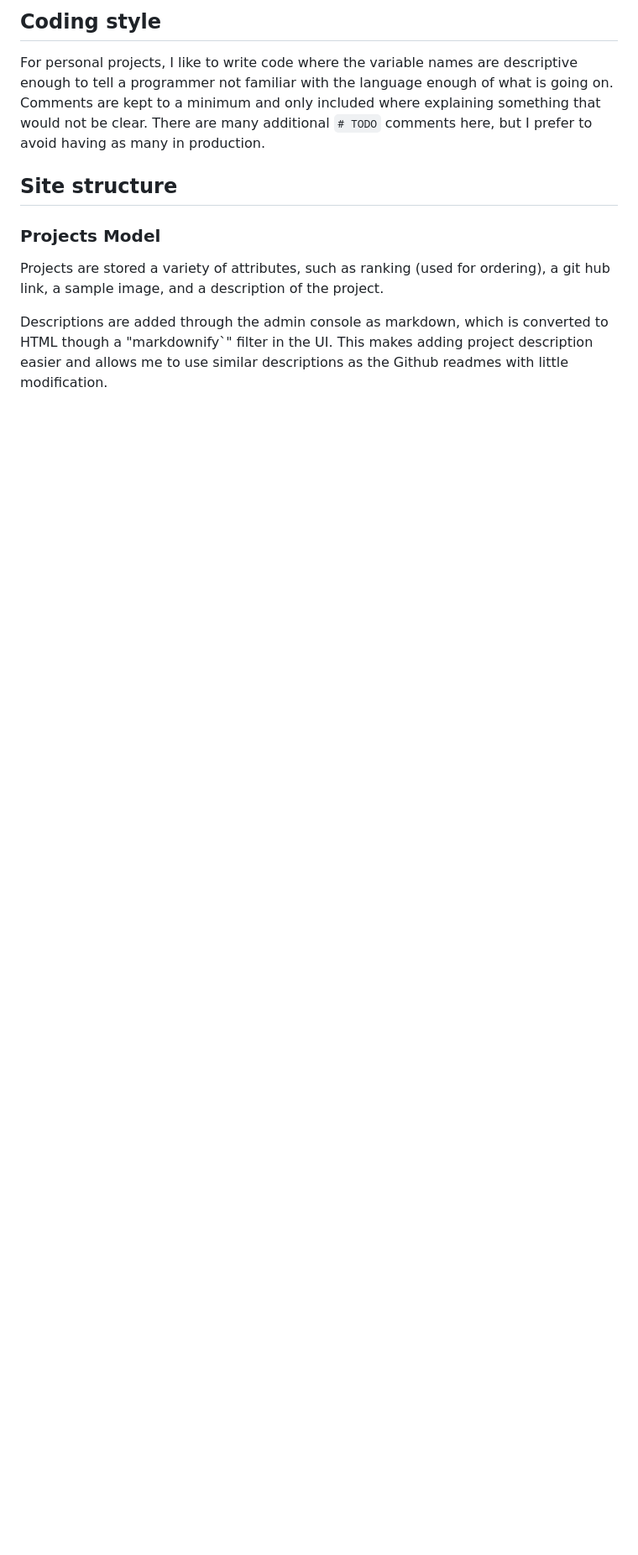
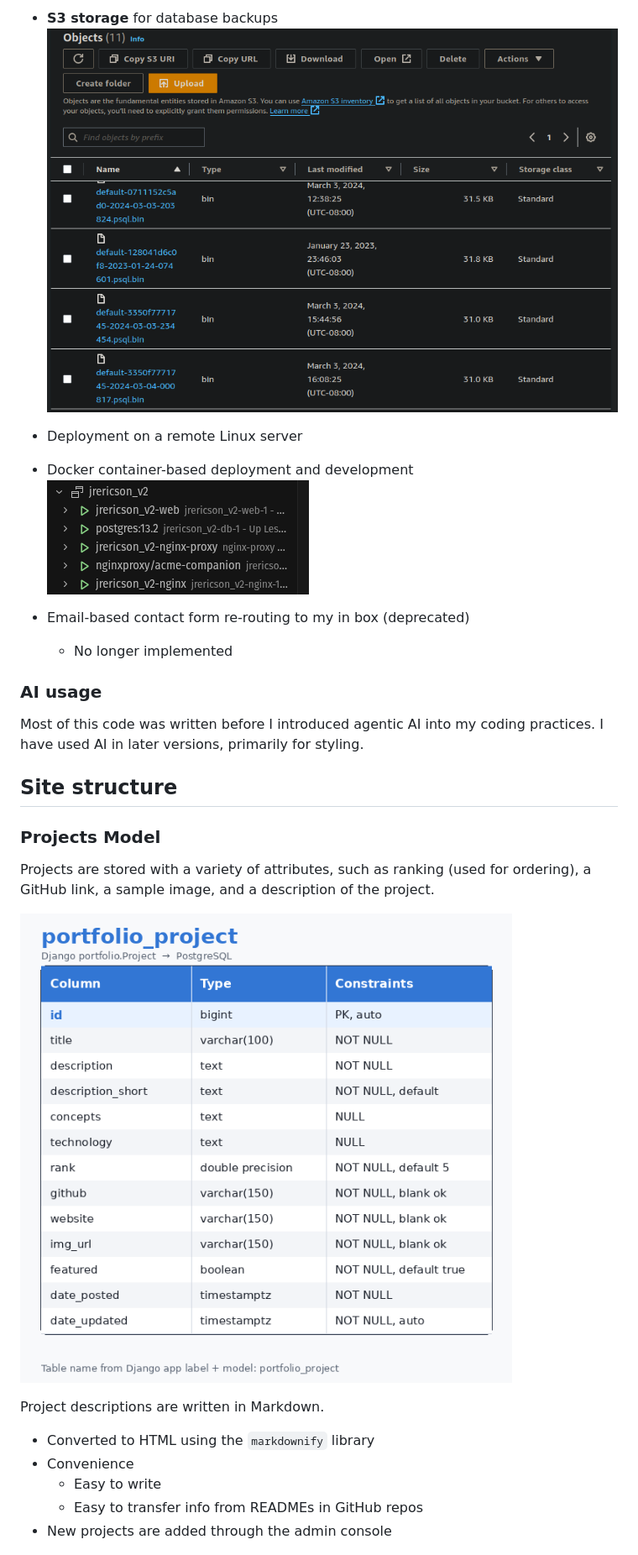
Before and after one commit to JREricson/jrericson_v2_rebuild, a Markdown page: README.md, the part around one of its changes. Shown at 84% size. GitHub-like rendering; blank space fills up the shorter version.

```diff
--- a/README.md
+++ b/README.md
@@ -26,18 +28,32 @@ Python, Django, markdown, nginx, Docker, Docker-compose, Linode, bash, boostrap,
 
-## Coding style
+- **S3 storage** for database backups
+  ![s3 storage](https://raw.githubusercontent.com/JREricson/jrericson_v2_rebuild/main/documentation/s3_backup.png)
+- Deployment on a remote Linux server
+- Docker container-based deployment and development
+![containers](https://raw.githubusercontent.com/JREricson/jrericson_v2_rebuild/refs/heads/main/documentation/containers.png)
 
-For personal projects, I like to write code where the variable names are descriptive enough to tell a programmer not familiar with the language enough of what is going on. Comments are kept to a minimum and only included where explaining something that would not be clear. There are many additional `# TODO` comments here, but I prefer to avoid having as many in production.
 
+- Email-based contact form re-routing to my in box (deprecated)
+  - No longer implemented
+
+### AI usage
+Most of this code was written before I introduced agentic AI into my coding practices.
+I have used AI in later versions, primarily for styling.
 
 ## Site structure
 
-
-
 ### Projects Model
 
-Projects are stored a variety of attributes, such as ranking (used for ordering), a git hub link, a sample image, and a description of the project.
+Projects are stored with a variety of attributes, such as ranking (used for ordering), a GitHub link, a sample image, and a description of the project.
 
-Descriptions are added through the admin console as markdown, which is converted to HTML though a "markdownify`" filter in the UI. This makes adding project description easier and allows me to use similar descriptions as the Github readmes with little modification.
+![project schema](https://raw.githubusercontent.com/JREricson/jrericson_v2_rebuild/main/documentation/project_schema.png)
+
+Project descriptions are written in Markdown.
+- Converted to HTML using the `markdownify` library
+- Convenience
+    - Easy to write
+    - Easy to transfer info from READMEs in GitHub repos
+- New projects are added through the admin console
 
 ![markdown ex](https://raw.githubusercontent.com/JREricson/jrericson_v2_rebuild/main/documentation/markup_description.png)
 
```
Also changed, not shown: other parts of README.md (+58 -52 lines).
